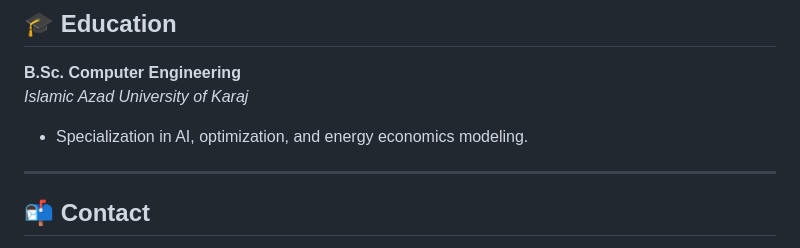
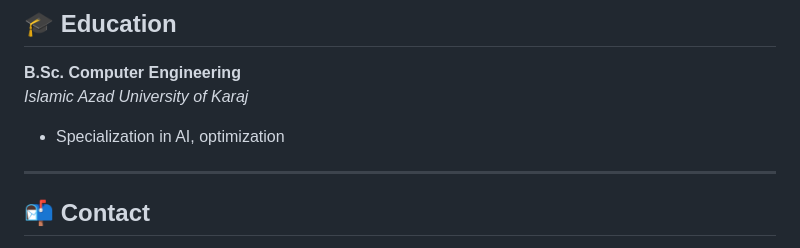
Before and after one commit to ErfanNahidi/ErfanNahidi, a Markdown page: README.md, the part around the change. Rendered like a GitHub page.

```diff
--- a/README.md
+++ b/README.md
@@ -70,7 +70,7 @@ No fluff. Just data, code, and systems that work under pressure.
 
 **B.Sc. Computer Engineering**
 *Islamic Azad University of Karaj*
-- Specialization in AI, optimization, and energy economics modeling.
+- Specialization in AI, optimization
 
 ---
 
```
